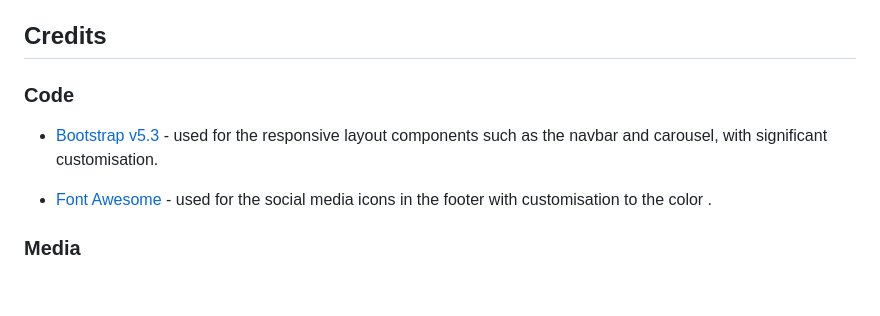
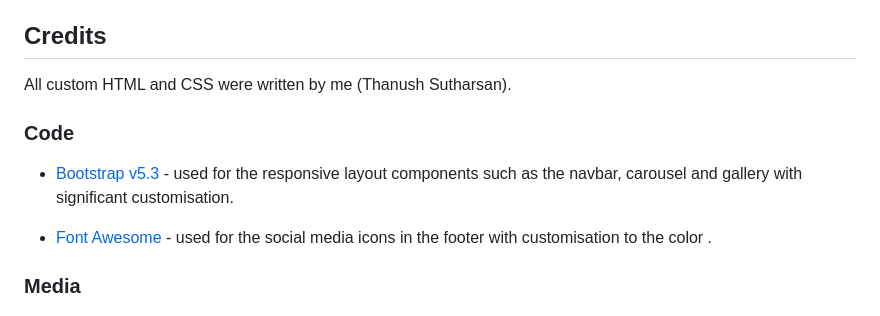
Before and after one commit to thanushsutharsan/travel-eelam, a Markdown page: README.md, the part around the change. Rendered like a GitHub page; blank space fills up the shorter version.

Commit message:
docs: update credits to state custom html/css by me and add bootstrap useage for ga llery in README.md file

```diff
--- a/README.md
+++ b/README.md
@@ -221,10 +221,11 @@ Simple animations and effects used were learned through course materials such as
 - **Outcome** - Styles are now applied correctly.
 
 ## Credits
+All custom HTML and CSS were written by me (Thanush Sutharsan).
 
 ### Code
 
-- [Bootstrap v5.3](https://getbootstrap.com) - used for the responsive layout components such as the navbar and carousel, with significant customisation.
+- [Bootstrap v5.3](https://getbootstrap.com) - used for the responsive layout components such as the navbar, carousel and gallery with significant customisation.
 
 - [Font Awesome](https://fontawesome.com/) - used for the social media icons in the footer with customisation to the color .
 
```
